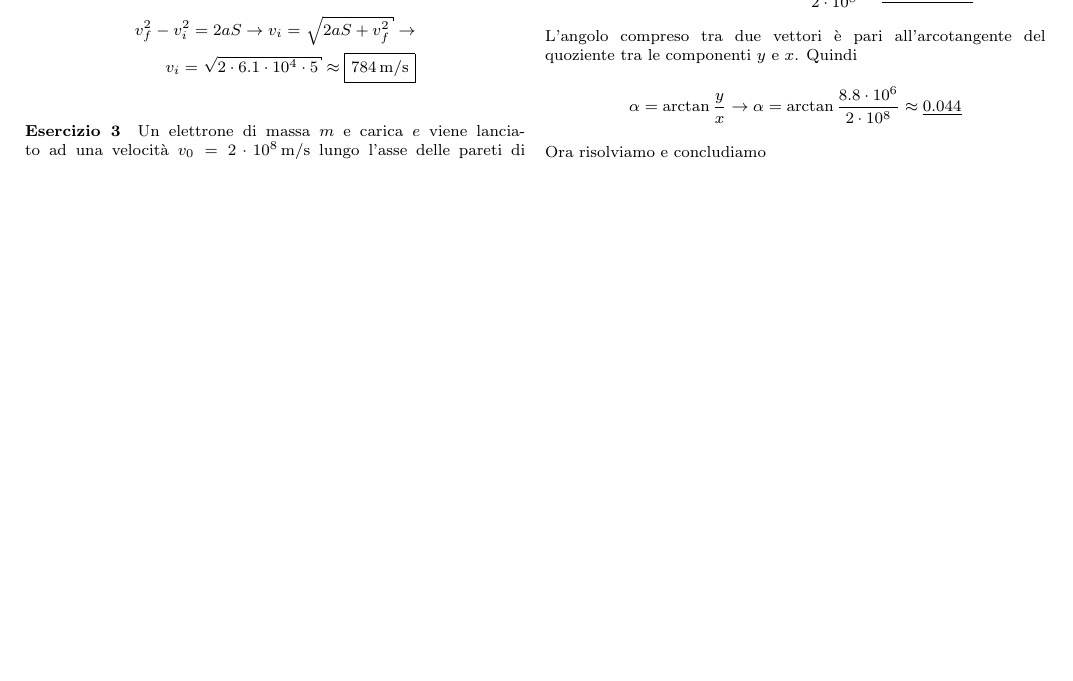
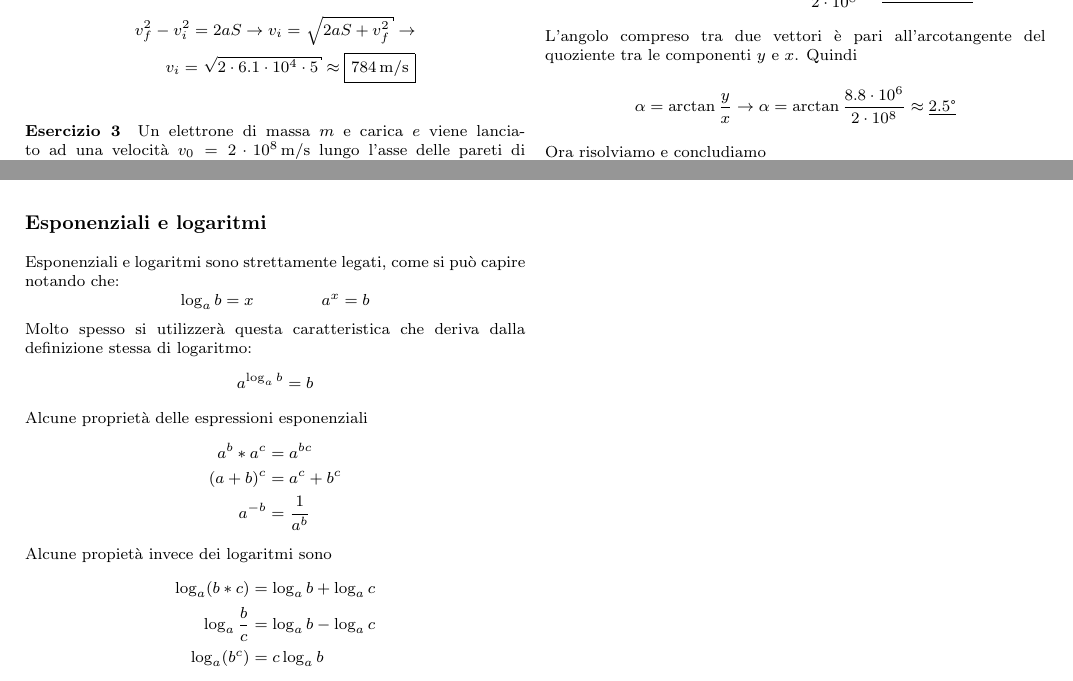
Before and after one commit to gjkf/Physics-Minima-et-Alia, a LaTeX document (formularioFisica.tex, which reads appendix.tex, ex.tex): part of page 31 of 39 before the commit and two parts of pages 31 and 38 of 39 after it, the two joined at a grey line, cut so that both start at the same text, the shorter picture padded with empty space. The pictures show the PDF file formularioFisica.pdf that the author committed with the source; the source files are stored in an older character set and shown here as Unicode.

Commit message:
Fixed an error in the last exercise. Added logs and exps in the appendix

```diff
--- a/appendix.tex
+++ b/appendix.tex
@@ -192,3 +192,26 @@ La variazione percentuale, serve a definire quando una quantità $x$ varia, è d
   \frac{x_{\text{finale}}-x_{\text{iniziale}}}{x_{\text{iniziale}}}\cdot100
 \end{equation*}
 Quindi se la velocità di un corpo passsa da 15 m/s\\ a 20 m/s, vi è stato un aumento percentuale del 33,3\%.\\
+
+\subsection{Esponenziali e logaritmi}
+Esponenziali e logaritmi sono strettamente legati, come si può capire notando che:
+\begin{equation*}
+  \log_{a} b=x\qquad \qquad
+ a^{x}=b
+\end{equation*}
+Molto spesso si utilizzerà questa caratteristica che deriva dalla definizione stessa di logaritmo:
+\begin{equation*}
+  a^{\log_{a}b}=b
+\end{equation*}
+Alcune proprietà delle espressioni esponenziali
+\begin{align*}
+  a^{b}*a^{c}&=a^{bc}\\
+  (a+b)^{c}&=a^{c}+b^{c}\\
+  a^{-b}&=\frac{1}{a^{b}}
+\end{align*}
+Alcune propietà invece dei logaritmi sono
+\begin{align*}
+  \log_{a}(b*c)&=\log_{a}b+\log_{a}c\\
+  \log_{a}\dfrac{b}{c}&=\log_{a}b-\log_{a}c\\
+  \log_{a}(b^{c})&=c\log_{a}b
+\end{align*}
--- a/ex.tex
+++ b/ex.tex
@@ -1838,11 +1838,11 @@ L'angolo compreso tra due vettori è pari all'arcotangente del quoziente tra le
 $x$. Quindi
 \begin{equation*}
   \alpha=\arctan \frac{y}{x} \rightarrow \alpha=\arctan \frac{8.8\cdot10^6}{2\cdot10^8}\approx
-  \underline{0.044}
+  \underline{2.5\text{\textdegree}}
 \end{equation*}
 Ora risolviamo e concludiamo
 \begin{align*}
-  d &= y+y_{usc} = 2\tan\alpha+y_{usc} = 2\tan0.044+0.022 =\\
+  d &= y+y_{usc} = 2\tan\alpha+y_{usc} = 2\tan2.5+0.022 =\\
     &2\cdot0.044+0.022 = \boxed{0.11\,\text{m}}
 \end{align*}
 
```
Also changed, not shown: formularioFisica.pdf.
